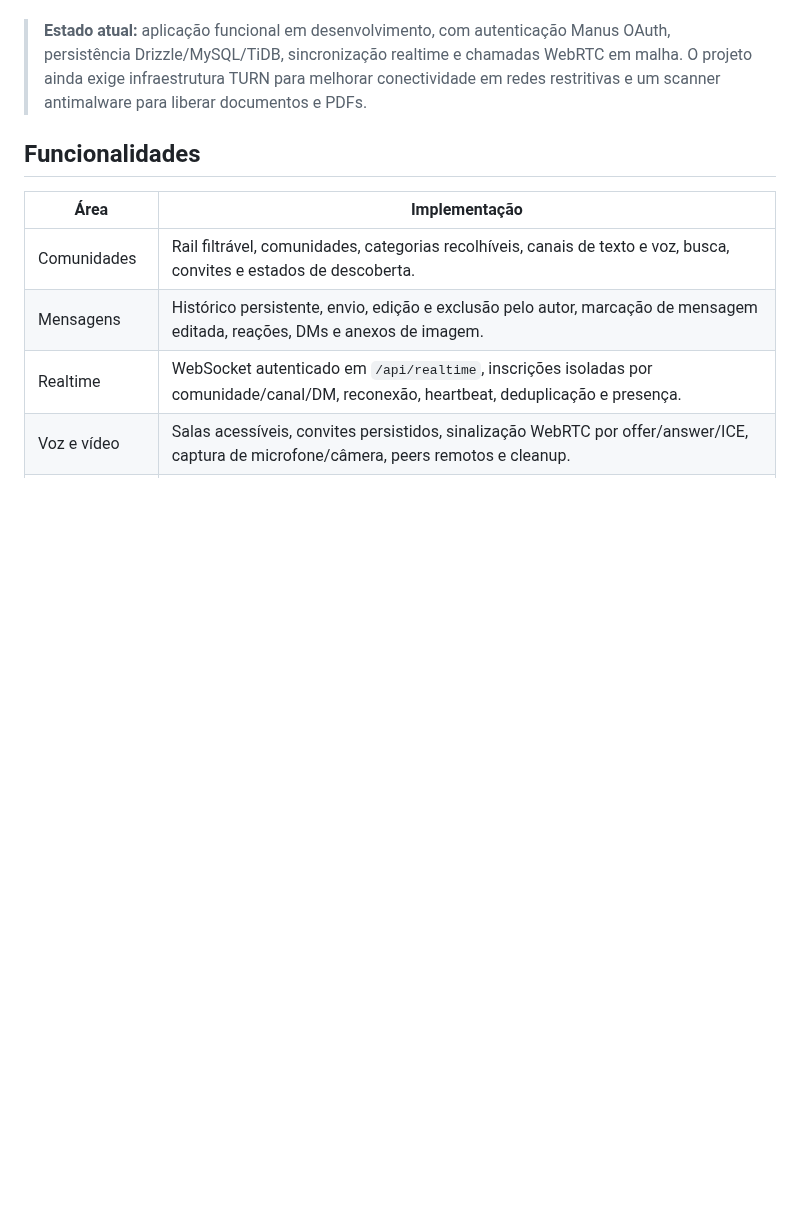
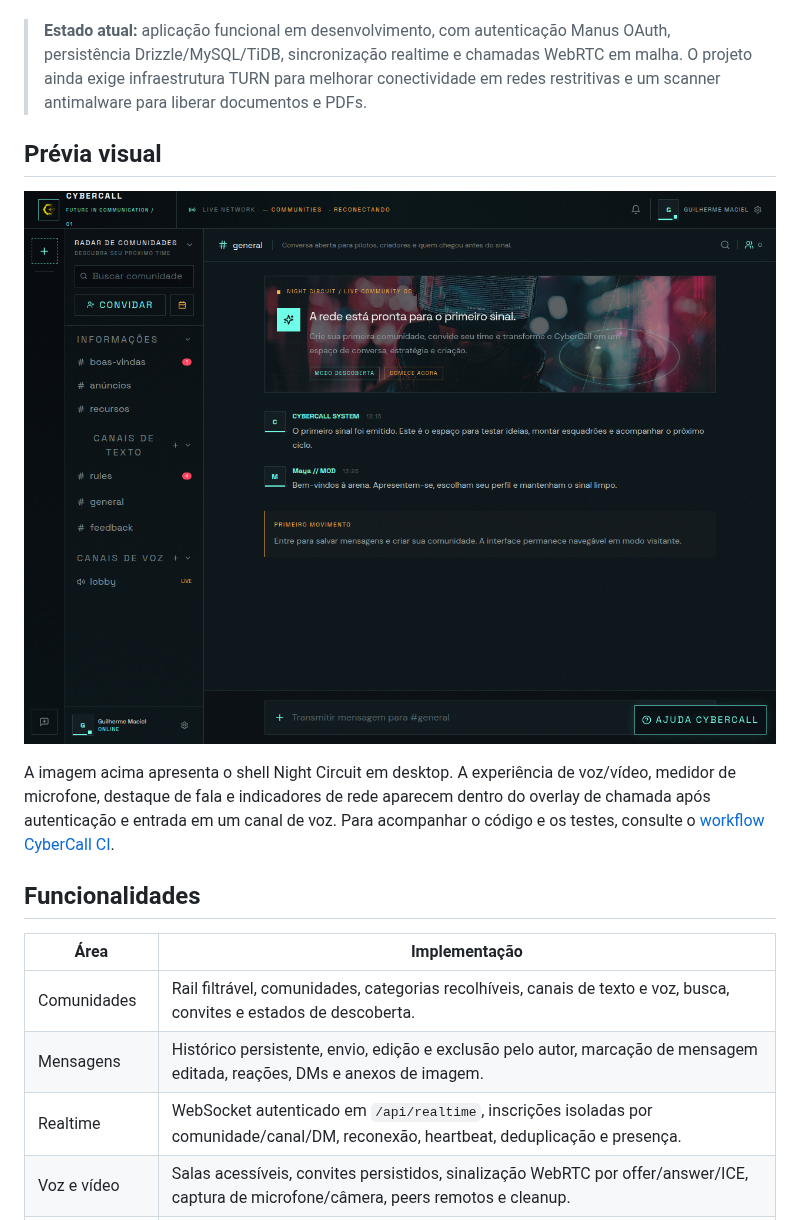
Before and after one commit to GuilhermeADS13/CyberCall, a Markdown page: README.md, the part around one of its changes. Rendered like a GitHub page; pictures changed too: docs/screenshots/cybercall-home-desktop.png (added); blank space fills up the shorter version.

```diff
--- a/README.md
+++ b/README.md
@@ -3,6 +5,12 @@
 CyberCall é uma plataforma social full-stack inspirada em comunidades em tempo real, com estética **Night Circuit** e foco em comunicação, moderação e chamadas de áudio/vídeo. O produto combina comunidades, canais, mensagens persistentes, DMs, convites de sala, sinalização WebSocket, WebRTC mesh e controles de mídia em uma interface responsiva cyberpunk.
 
 > **Estado atual:** aplicação funcional em desenvolvimento, com autenticação Manus OAuth, persistência Drizzle/MySQL/TiDB, sincronização realtime e chamadas WebRTC em malha. O projeto ainda exige infraestrutura TURN para melhorar conectividade em redes restritivas e um scanner antimalware para liberar documentos e PDFs.
+
+## Prévia visual
+
+![Interface principal do CyberCall](docs/screenshots/cybercall-home-desktop.png)
+
+A imagem acima apresenta o shell Night Circuit em desktop. A experiência de voz/vídeo, medidor de microfone, destaque de fala e indicadores de rede aparecem dentro do overlay de chamada após autenticação e entrada em um canal de voz. Para acompanhar o código e os testes, consulte o [workflow CyberCall CI](.github/workflows/ci.yml).
 
 ## Funcionalidades
 
```
Also changed, not shown: other parts of README.md (+2 -0 lines), .github/pull_request_template.md (added, +36 -0 lines), CONTRIBUTING.md (added, +30 -0 lines), todo.md (+20 -3 lines), 2 other files.
